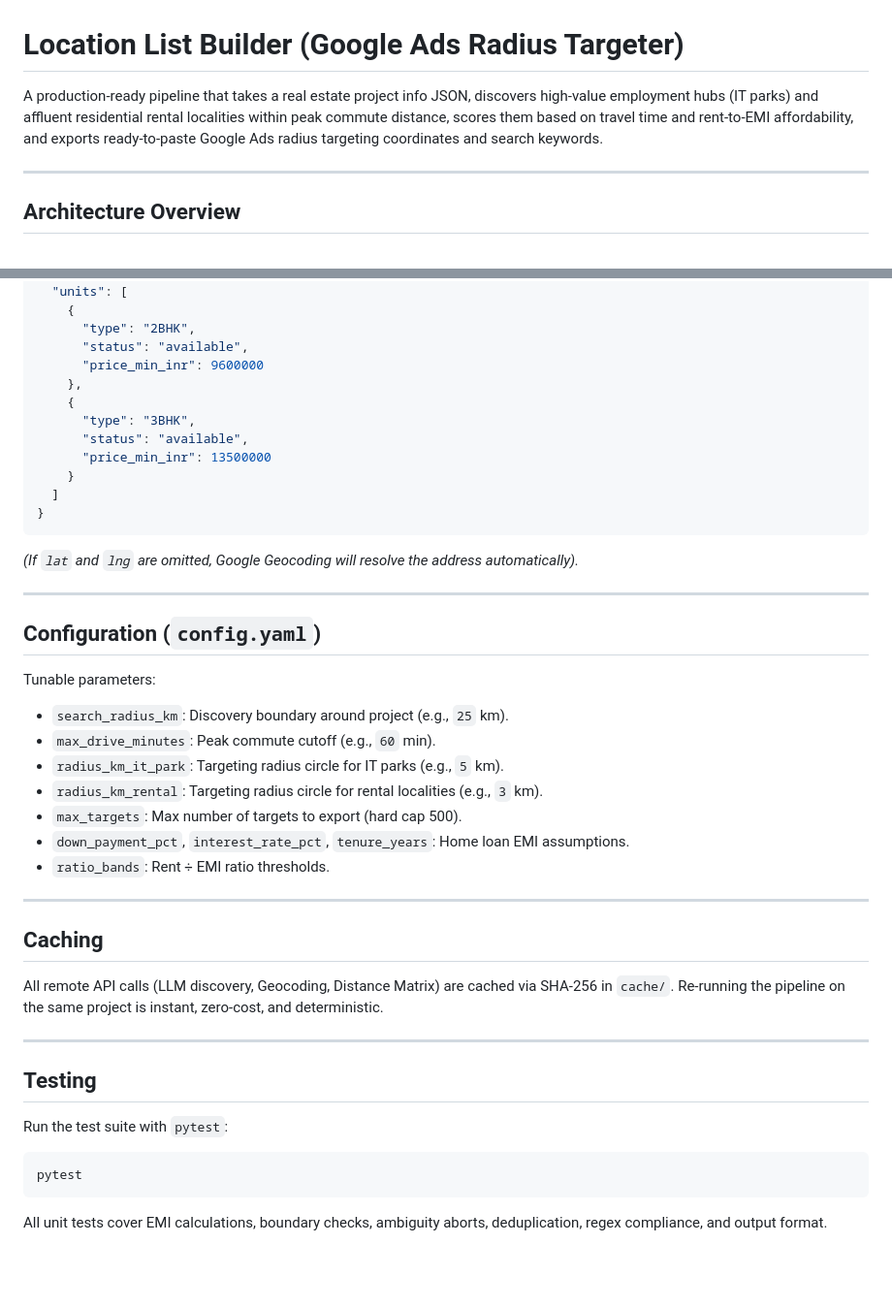
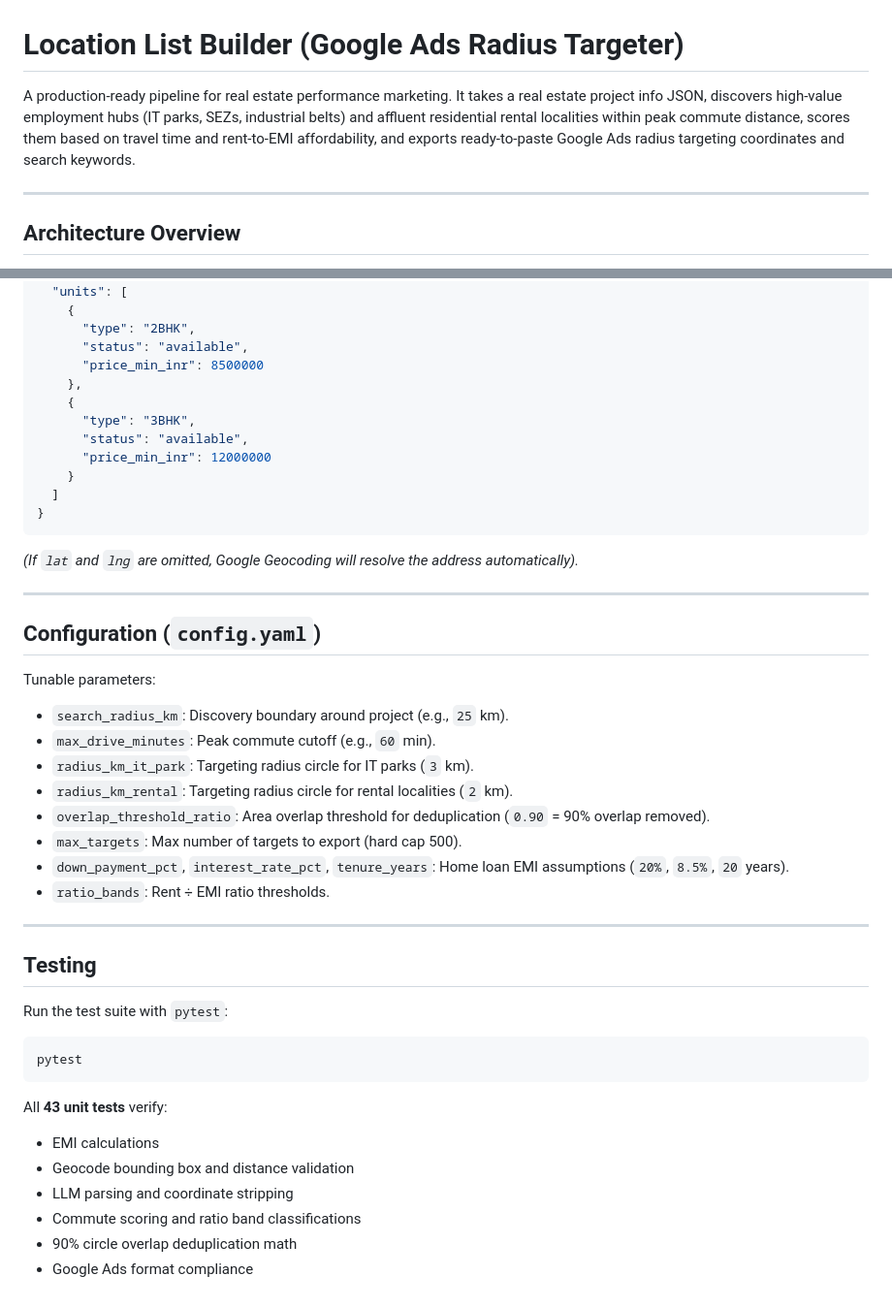
Before and after one commit to Daminigit/No_historical_data, a Markdown page: README.md, 2 parts joined by grey strips. Shown at 97% size. Drawn GitHub-style; blank space fills up the shorter version.

````diff
--- a/README.md
+++ b/README.md
@@ -1,6 +1,6 @@
 # Location List Builder (Google Ads Radius Targeter)
 
-A production-ready pipeline that takes a real estate project info JSON, discovers high-value employment hubs (IT parks) and affluent residential rental localities within peak commute distance, scores them based on travel time and rent-to-EMI affordability, and exports ready-to-paste Google Ads radius targeting coordinates and search keywords.
+A production-ready pipeline for real estate performance marketing. It takes a real estate project info JSON, discovers high-value employment hubs (IT parks, SEZs, industrial belts) and affluent residential rental localities within peak commute distance, scores them based on travel time and rent-to-EMI affordability, and exports ready-to-paste Google Ads radius targeting coordinates and search keywords.
 
 ---
 
@@ -147,12 +184,12 @@ The pipeline is completely generic and works with any project in any city. It su
     {
       "type": "2BHK",
       "status": "available",
-      "price_min_inr": 9600000
+      "price_min_inr": 8500000
     },
     {
       "type": "3BHK",
       "status": "available",
-      "price_min_inr": 13500000
+      "price_min_inr": 12000000
     }
   ]
 }
@@ -166,17 +203,12 @@ The pipeline is completely generic and works with any project in any city. It su
 Tunable parameters:
 * `search_radius_km`: Discovery boundary around project (e.g., `25` km).
 * `max_drive_minutes`: Peak commute cutoff (e.g., `60` min).
-* `radius_km_it_park`: Targeting radius circle for IT parks (e.g., `5` km).
-* `radius_km_rental`: Targeting radius circle for rental localities (e.g., `3` km).
+* `radius_km_it_park`: Targeting radius circle for IT parks (`3` km).
+* `radius_km_rental`: Targeting radius circle for rental localities (`2` km).
+* `overlap_threshold_ratio`: Area overlap threshold for deduplication (`0.90` = 90% overlap removed).
 * `max_targets`: Max number of targets to export (hard cap 500).
-* `down_payment_pct`, `interest_rate_pct`, `tenure_years`: Home loan EMI assumptions.
+* `down_payment_pct`, `interest_rate_pct`, `tenure_years`: Home loan EMI assumptions (`20%`, `8.5%`, `20` years).
 * `ratio_bands`: Rent ÷ EMI ratio thresholds.
-
----
-
-## Caching
-
-All remote API calls (LLM discovery, Geocoding, Distance Matrix) are cached via SHA-256 in `cache/`. Re-running the pipeline on the same project is instant, zero-cost, and deterministic.
 
 ---
 
@@ -186,4 +218,10 @@ Run the test suite with `pytest`:
 ```bash
 pytest
 ```
-All unit tests cover EMI calculations, boundary checks, ambiguity aborts, deduplication, regex compliance, and output format.
+All **43 unit tests** verify:
+* EMI calculations
+* Geocode bounding box and distance validation
+* LLM parsing and coordinate stripping
+* Commute scoring and ratio band classifications
+* 90% circle overlap deduplication math
+* Google Ads format compliance
````
Also changed, not shown: other parts of README.md (+79 -42 lines).
